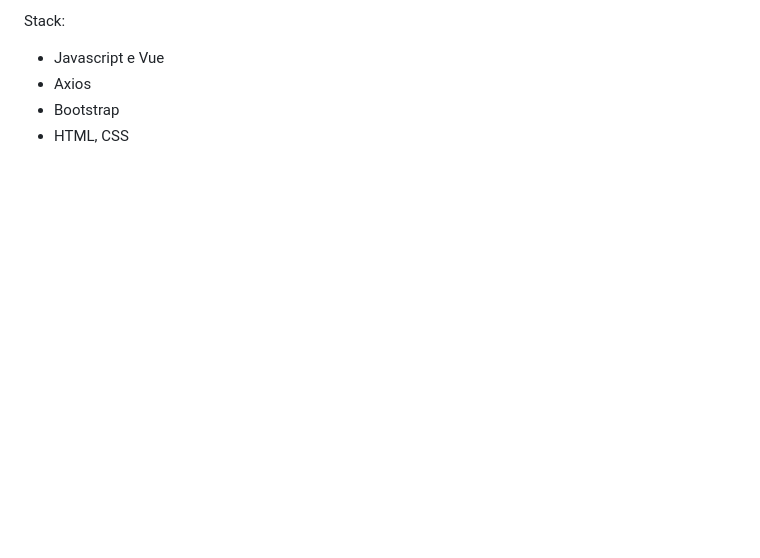
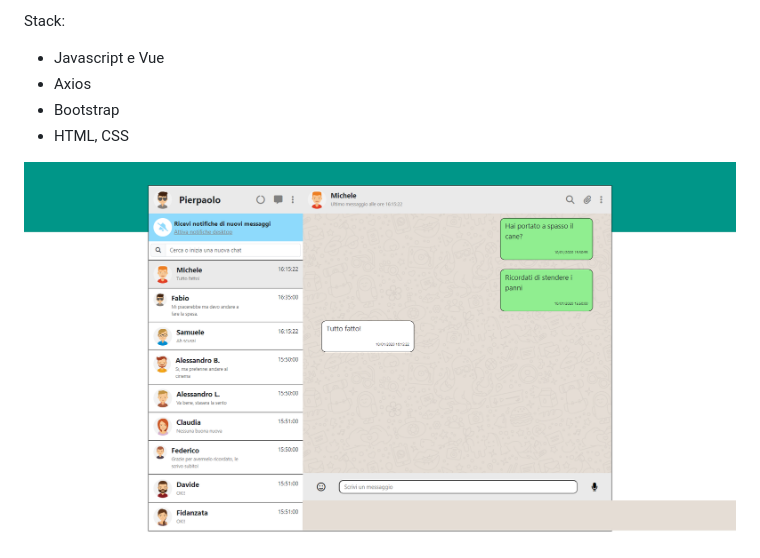
Before and after one commit to Pierp23/vue-boolzapp, a Markdown page: README.md, the part around the change. GitHub-like rendering; pictures changed too: project_completed.png (added); blank space fills up the shorter version.

Commit message:
ADD final img

```diff
--- a/README.md
+++ b/README.md
@@ -13,3 +13,5 @@ Stack:
   - Axios
   - Bootstrap
   - HTML, CSS
+
+<img width="100%" src="./project_completed.png" alt="project_completed_img" />
```
